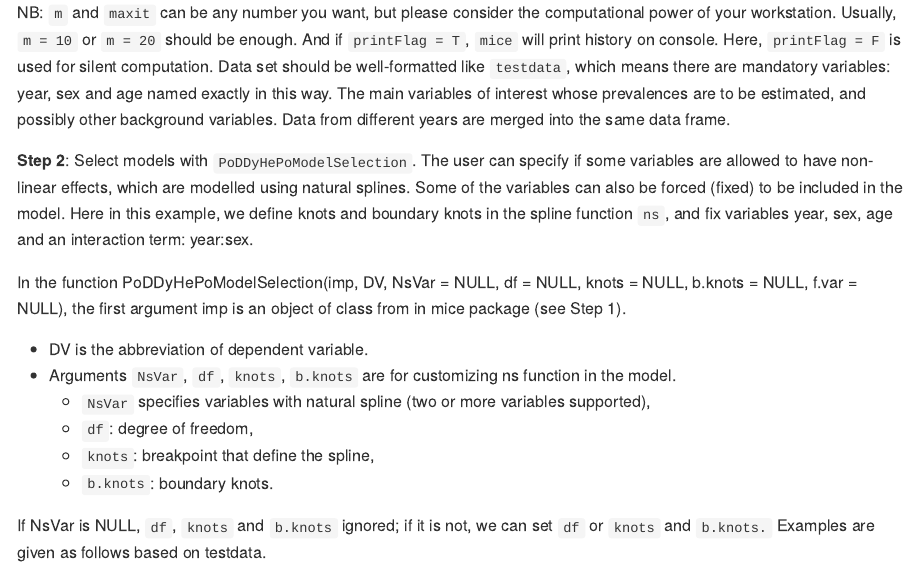
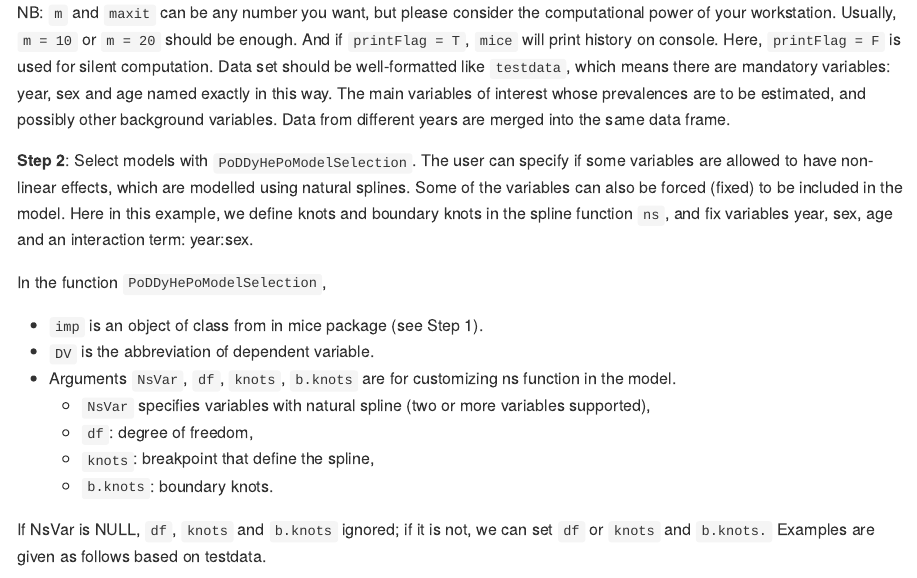
Before and after one commit to zzhhatthl/PoDDyHePo-projection, an R Markdown document (README.Rmd): the page in a window 1100 px wide, from 1730 px down. The pictures show the output file README.md that the author committed with the source, drawn offline in the style of GitHub; badge pictures from the web are left out.

Commit message:
Update guideline

```diff
--- a/README.Rmd
+++ b/README.Rmd
@@ -82,9 +82,10 @@ NB: `m` and `maxit` can be any number you want, but please consider the computat
 
 **Step 2**: Select models with `PoDDyHePoModelSelection`. The user can specify if some variables are allowed to have non-linear effects, which are modelled using natural splines. Some of the variables can also be forced (fixed) to be included in the model. Here in this example, we define knots and boundary knots in the spline function `ns`, and fix variables year, sex, age and an interaction term: year:sex.
 
-In the function PoDDyHePoModelSelection(imp, DV, NsVar = NULL, df = NULL, knots = NULL, b.knots = NULL, f.var = NULL), the first argument imp is an object of class from in mice package (see Step 1).
+In the function `PoDDyHePoModelSelection`,
 
- * DV is the abbreviation of dependent variable.
+ * `imp` is an object of class from in mice package (see Step 1).
+ * `DV` is the abbreviation of dependent variable.
  * Arguments `NsVar`, `df`, `knots`, `b.knots` are for customizing ns function in the model.
     + `NsVar` specifies variables with natural spline (two or more variables supported),
     + `df`: degree of freedom,
```
Also changed, not shown: README.md.
